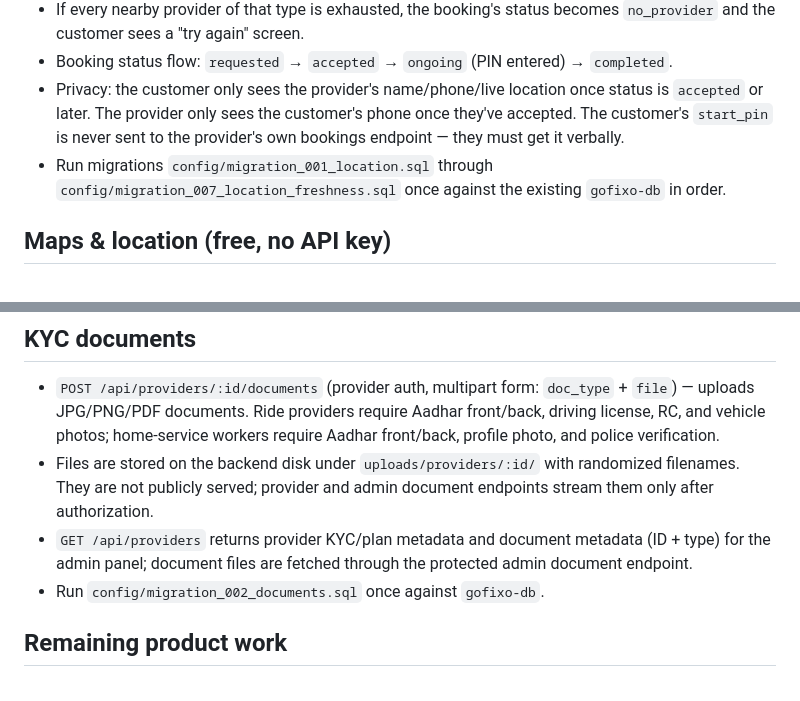
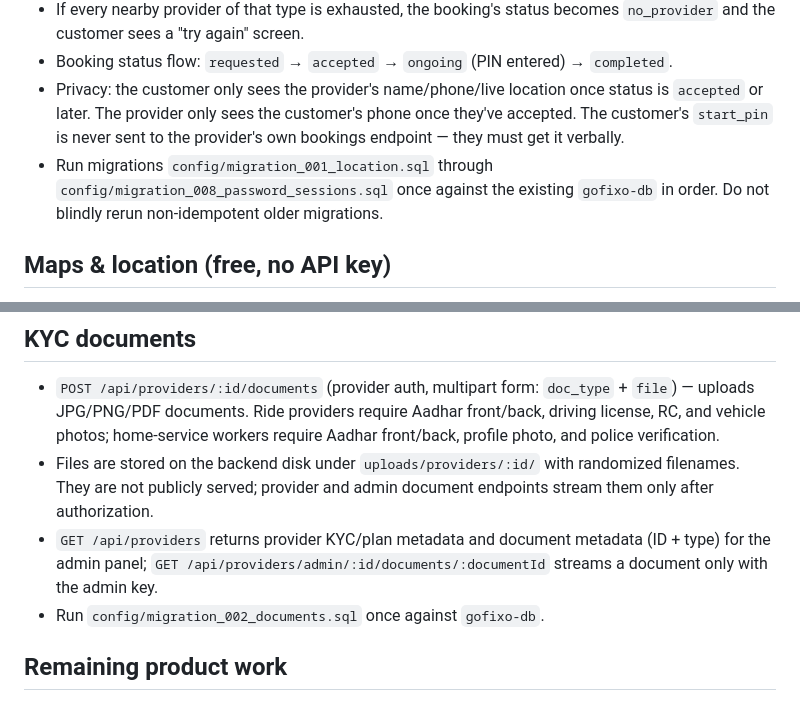
Before and after one commit to Anil1013/gofixo-platform, a Markdown page: README.md, 2 parts joined by grey strips. GitHub-like rendering.

Commit message:
Document migration 008 and admin KYC endpoint

```diff
--- a/README.md
+++ b/README.md
@@ -39,7 +39,7 @@ Phone + password login for both customers and providers — no SMS/OTP needed:
 - If every nearby provider of that type is exhausted, the booking's status becomes `no_provider` and the customer sees a "try again" screen.
 - Booking status flow: `requested` → `accepted` → `ongoing` (PIN entered) → `completed`.
 - Privacy: the customer only sees the provider's name/phone/live location once status is `accepted` or later. The provider only sees the customer's phone once they've accepted. The customer's `start_pin` is never sent to the provider's own bookings endpoint — they must get it verbally.
-- Run migrations `config/migration_001_location.sql` through `config/migration_007_location_freshness.sql` once against the existing `gofixo-db` in order.
+- Run migrations `config/migration_001_location.sql` through `config/migration_008_password_sessions.sql` once against the existing `gofixo-db` in order. Do not blindly rerun non-idempotent older migrations.
 
 ## Maps & location (free, no API key)
 
@@ -70,7 +70,7 @@ The admin panel now requires a login key before showing any data. Set `ADMIN_SEC
 
 - `POST /api/providers/:id/documents` (provider auth, multipart form: `doc_type` + `file`) — uploads JPG/PNG/PDF documents. Ride providers require Aadhar front/back, driving license, RC, and vehicle photos; home-service workers require Aadhar front/back, profile photo, and police verification.
 - Files are stored on the backend disk under `uploads/providers/:id/` with randomized filenames. They are not publicly served; provider and admin document endpoints stream them only after authorization.
-- `GET /api/providers` returns provider KYC/plan metadata and document metadata (ID + type) for the admin panel; document files are fetched through the protected admin document endpoint.
+- `GET /api/providers` returns provider KYC/plan metadata and document metadata (ID + type) for the admin panel; `GET /api/providers/admin/:id/documents/:documentId` streams a document only with the admin key.
 - Run `config/migration_002_documents.sql` once against `gofixo-db`.
 
 ## Remaining product work
```
